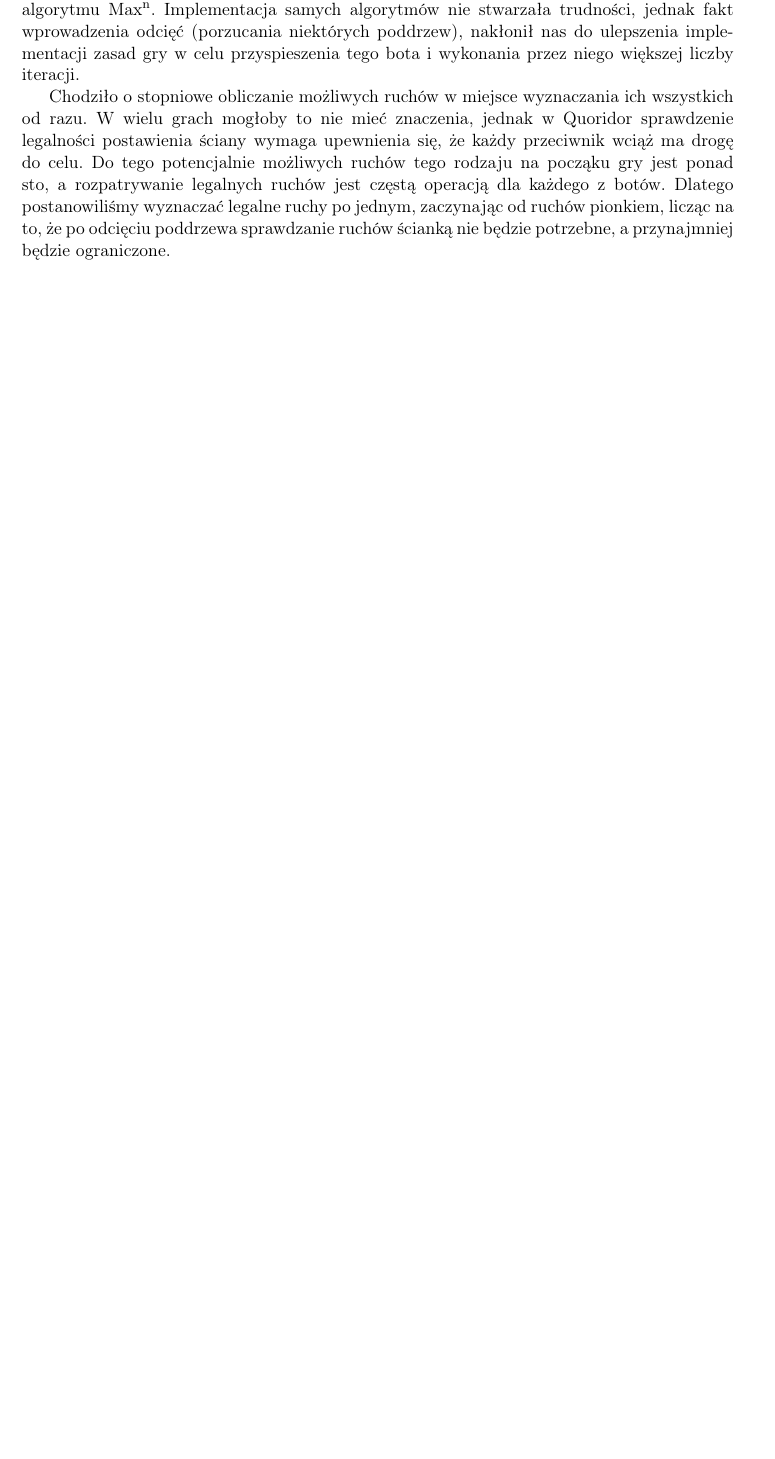
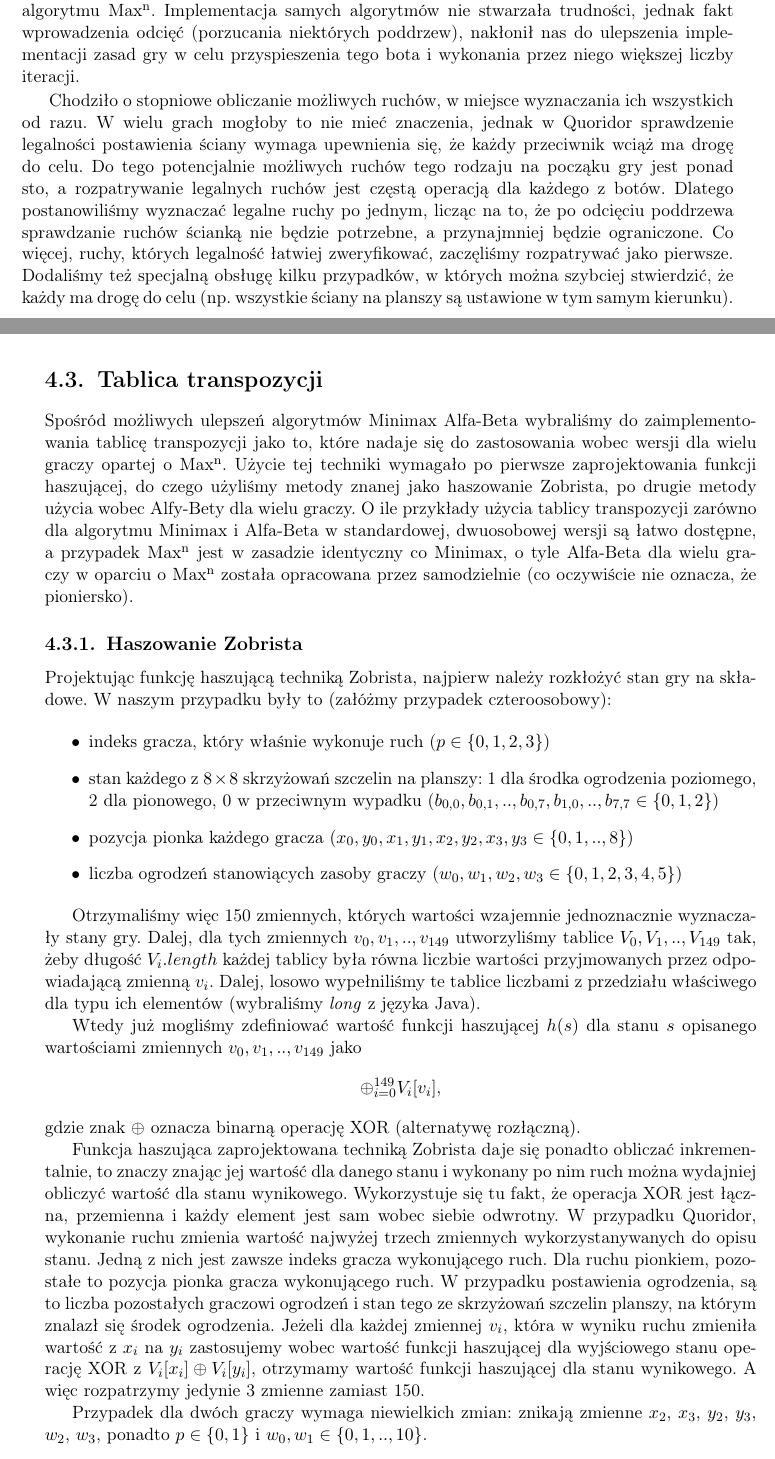
Before and after one commit to bm371613/pracamgr, a LaTeX thesis (pracamgr.tex): part of page 20 of 25 before the commit and two parts of pages 20 and 21 of 27 after it, the two joined at a grey line, cut so that both start at the same text, the shorter picture padded with empty space. Compiled offline with pdfLaTeX.

Commit message:
zobrista hashing

```diff
--- a/pracamgr.tex
+++ b/pracamgr.tex
@@ -472,10 +472,49 @@ Drugim zaimplementowanym algorytmem był Alfa-Beta.
 W wersji dla czterech graczy zaimplementowaliśmy wcześniej opisywane, analogiczne do oryginalnej Alfy-Bety, ulepszenie algorytmu Max\textsuperscript{n}.
 Implementacja samych algorytmów nie stwarzała trudności, jednak fakt wprowadzenia odcięć (porzucania niektórych poddrzew), nakłonił nas do ulepszenia implementacji zasad gry w celu przyspieszenia tego bota i wykonania przez niego większej liczby iteracji.
 
-Chodziło o stopniowe obliczanie możliwych ruchów w miejsce wyznaczania ich wszystkich od razu.
+Chodziło o stopniowe obliczanie możliwych ruchów, w miejsce wyznaczania ich wszystkich od razu.
 W wielu grach mogłoby to nie mieć znaczenia, jednak w Quoridor sprawdzenie legalności postawienia ściany wymaga upewnienia się, że każdy przeciwnik wciąż ma drogę do celu.
 Do tego potencjalnie możliwych ruchów tego rodzaju na począku gry jest ponad sto, a rozpatrywanie legalnych ruchów jest częstą operacją dla każdego z botów.
-Dlatego postanowiliśmy wyznaczać legalne ruchy po jednym, zaczynając od ruchów pionkiem, licząc na to, że po odcięciu poddrzewa sprawdzanie ruchów ścianką nie będzie potrzebne, a przynajmniej będzie ograniczone.
+Dlatego postanowiliśmy wyznaczać legalne ruchy po jednym, licząc na to, że po odcięciu poddrzewa sprawdzanie ruchów ścianką nie będzie potrzebne, a przynajmniej będzie ograniczone.
+Co więcej, ruchy, których legalność łatwiej zweryfikować, zaczęliśmy rozpatrywać jako pierwsze.
+Dodaliśmy też specjalną obsługę kilku przypadków, w których można szybciej stwierdzić, że każdy ma drogę do celu (np. wszystkie ściany na planszy są ustawione w tym samym kierunku).
+
+\section{Tablica transpozycji}
+
+Spośród możliwych ulepszeń algorytmów Minimax Alfa-Beta wybraliśmy do zaimplementowania tablicę transpozycji jako to, które nadaje się do zastosowania wobec wersji dla wielu graczy opartej o Max\textsuperscript{n}.
+Użycie tej techniki wymagało po pierwsze zaprojektowania funkcji haszującej, do czego użyliśmy metody znanej jako haszowanie Zobrista, po drugie metody użycia wobec Alfy-Bety dla wielu graczy.
+O ile przykłady użycia tablicy transpozycji zarówno dla algorytmu Minimax i Alfa-Beta w standardowej, dwuosobowej wersji są łatwo dostępne, a przypadek Max\textsuperscript{n} jest w zasadzie identyczny co Minimax, o tyle Alfa-Beta dla wielu graczy w oparciu o Max\textsuperscript{n} została opracowana przez samodzielnie (co oczywiście nie oznacza, że pioniersko).
+
+\subsection{Haszowanie Zobrista}
+
+Projektując funkcję haszującą techniką Zobrista, najpierw należy rozkłożyć stan gry na składowe.
+W naszym przypadku były to (załóżmy przypadek czteroosobowy):
+
+\begin{itemize}
+\item indeks gracza, który właśnie wykonuje ruch (\(p \in \{0, 1, 2, 3\}\))
+\item stan każdego z \(8 \times 8\) skrzyżowań szczelin na planszy: 1 dla środka ogrodzenia poziomego, 2 dla pionowego, 0 w przeciwnym wypadku (\( b_{0, 0}, b_{0, 1}, .., b_{0, 7}, b_{1, 0}, .., b_{7, 7} \in \{0, 1, 2\}\))
+\item pozycja pionka każdego gracza (\(x_0, y_0, x_1, y_1, x_2, y_2, x_3, y_3 \in \{0, 1, .., 8\}\))
+\item liczba ogrodzeń stanowiących zasoby graczy (\(w_0, w_1, w_2, w_3 \in \{0, 1, 2, 3, 4, 5\}\))
+\end {itemize}
+
+Otrzymaliśmy więc 150 zmiennych, których wartości wzajemnie jednoznacznie wyznaczały stany gry.
+Dalej, dla tych zmiennych \(v_0, v_1, .., v_{149}\) utworzyliśmy tablice \(V_0, V_1, .., V_{149}\) tak, żeby długość \(V_i.length\) każdej tablicy była równa liczbie wartości przyjmowanych przez odpowiadającą zmienną \(v_i\).
+Dalej, losowo wypełniliśmy te tablice liczbami z przedziału właściwego dla typu ich elementów (wybraliśmy \emph{long} z języka Java).
+
+Wtedy już mogliśmy zdefiniować wartość funkcji haszującej \(h(s)\) dla stanu \(s\) opisanego wartościami zmiennych \(v_0, v_1, .., v_{149}\) jako \[\oplus_{i = 0}^{149} V_i[v_i]\text{,}\] gdzie znak \(\oplus\) oznacza binarną operację XOR (alternatywę rozłączną).
+
+Funkcja haszująca zaprojektowana techniką Zobrista daje się ponadto obliczać inkrementalnie, to znaczy znając jej wartość dla danego stanu i wykonany po nim ruch można wydajniej obliczyć wartość dla stanu wynikowego.
+Wykorzystuje się tu fakt, że operacja XOR jest łączna, przemienna i każdy element jest sam wobec siebie odwrotny.
+W przypadku Quoridor, wykonanie ruchu zmienia wartość najwyżej trzech zmiennych wykorzystanywanych do opisu stanu.
+Jedną z nich jest zawsze indeks gracza wykonującego ruch.
+Dla ruchu pionkiem, pozostałe to pozycja pionka gracza wykonującego ruch.
+W przypadku postawienia ogrodzenia, są to liczba pozostałych graczowi ogrodzeń i stan tego ze skrzyżowań szczelin planszy, na którym znalazł się środek ogrodzenia.
+Jeżeli dla każdej zmiennej \(v_i\), która w wyniku ruchu zmieniła wartość z \(x_i\) na \(y_i\) zastosujemy wobec wartość funkcji haszującej dla wyjściowego stanu operację XOR z \(V_i[x_i] \oplus V_i[y_i]\), otrzymamy wartość funkcji haszującej dla stanu wynikowego.
+A więc rozpatrzymy jedynie 3 zmienne zamiast 150.
+
+Przypadek dla dwóch graczy wymaga niewielkich zmian: znikają zmienne \(x_2\), \(x_3\), \(y_2\), \(y_3\), \(w_2\), \(w_3\), ponadto \(p \in \{0, 1\}\) i \(w_0, w_1 \in \{0, 1, .., 10\}\).
+
+\subsection{Zastosowanie wobec Alfy-Bety dla wielu graczy}
 
 \chapter{Podsumowanie}
 
```
